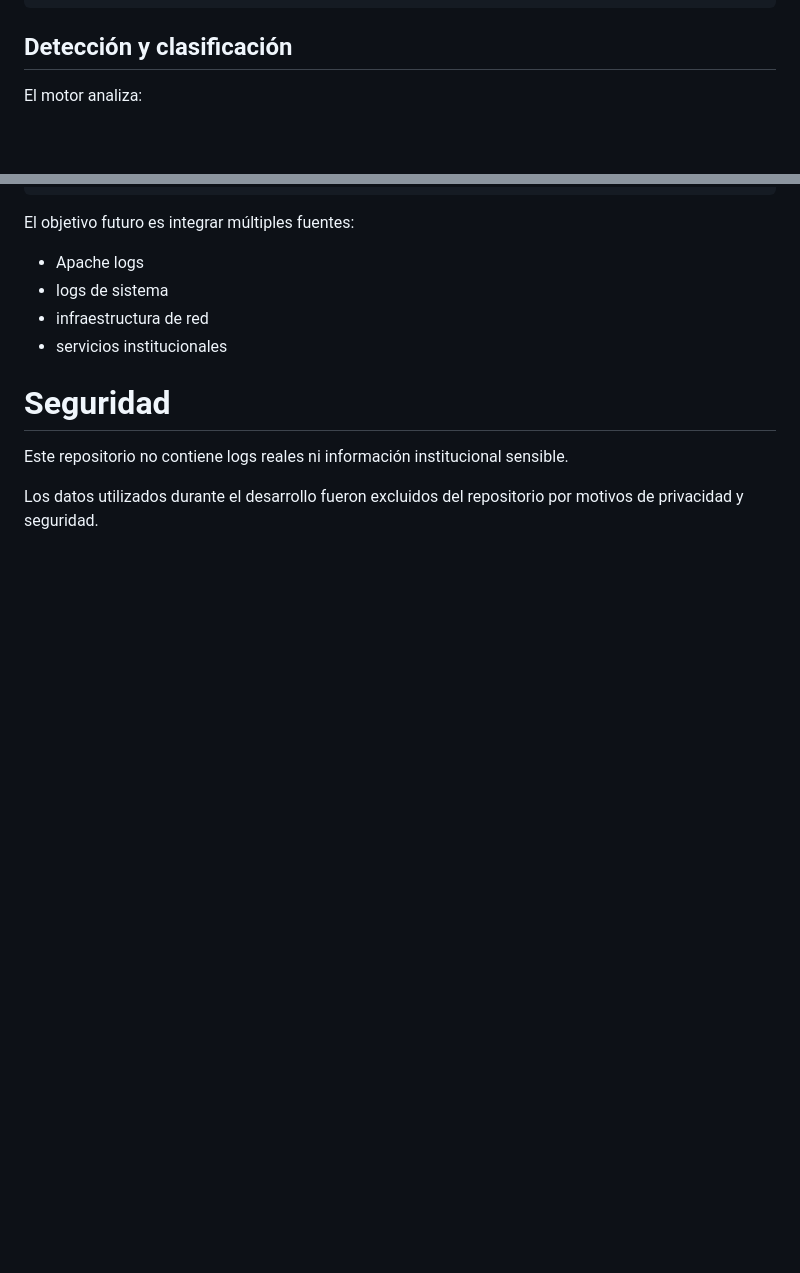
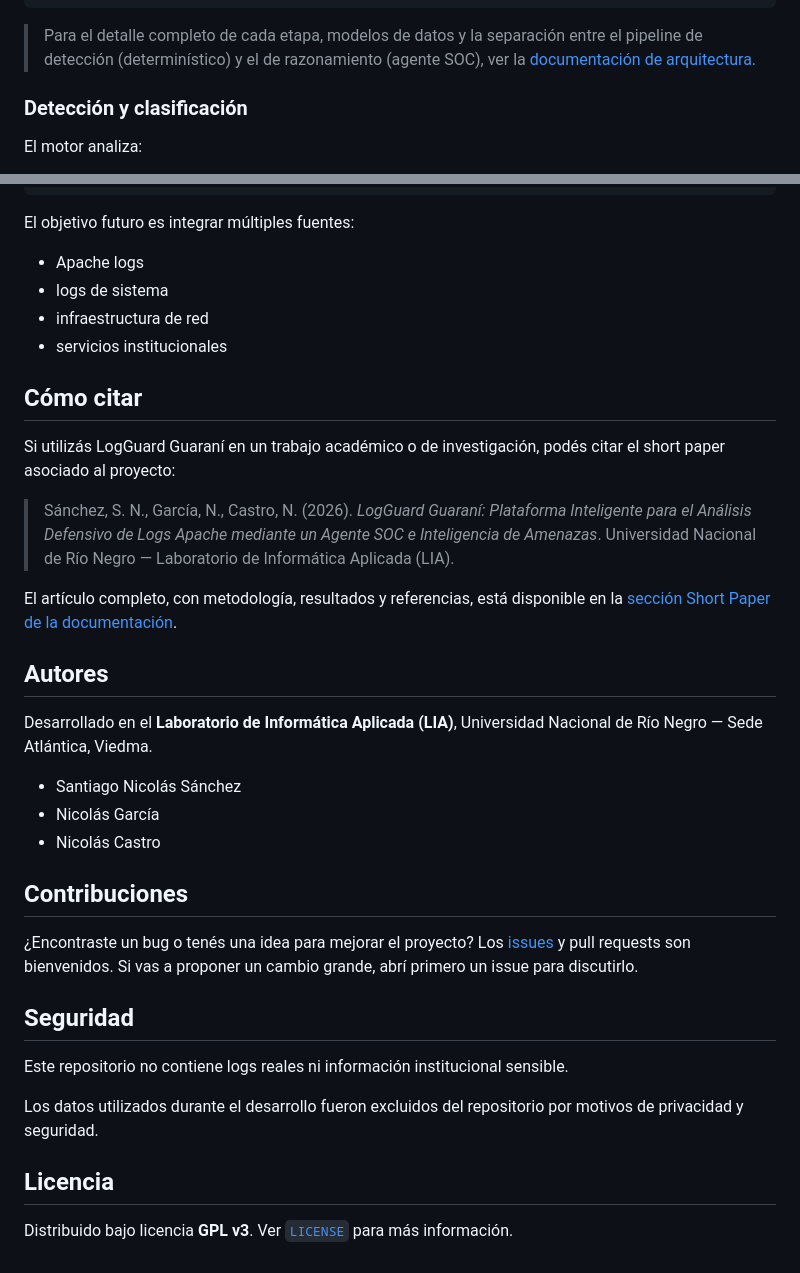
Before and after one commit to snsanchez/logguard-guarani, a Markdown page: README.md, 2 parts joined by grey strips. GitHub-like rendering; blank space fills up the shorter version.

````diff
--- a/README.md
+++ b/README.md
@@ -38,7 +80,9 @@ SOC Agent
 Report
 ```
 
-## Detección y clasificación
+> Para el detalle completo de cada etapa, modelos de datos y la separación entre el pipeline de detección (determinístico) y el de razonamiento (agente SOC), ver la [documentación de arquitectura](https://snsanchez.github.io/logguard-guarani/#architecture-overview).
+
+### Detección y clasificación
 
 El motor analiza:
 
@@ -191,8 +253,32 @@ El objetivo futuro es integrar múltiples fuentes:
 - infraestructura de red
 - servicios institucionales
 
-# Seguridad
+## Cómo citar
+
+Si utilizás LogGuard Guaraní en un trabajo académico o de investigación, podés citar el short paper asociado al proyecto:
+
+> Sánchez, S. N., García, N., Castro, N. (2026). *LogGuard Guaraní: Plataforma Inteligente para el Análisis Defensivo de Logs Apache mediante un Agente SOC e Inteligencia de Amenazas*. Universidad Nacional de Río Negro — Laboratorio de Informática Aplicada (LIA).
+
+El artículo completo, con metodología, resultados y referencias, está disponible en la [sección Short Paper de la documentación](https://snsanchez.github.io/logguard-guarani/#paper).
+
+## Autores
+
+Desarrollado en el **Laboratorio de Informática Aplicada (LIA)**, Universidad Nacional de Río Negro — Sede Atlántica, Viedma.
+
+- Santiago Nicolás Sánchez
+- Nicolás García
+- Nicolás Castro
+
+## Contribuciones
+
+¿Encontraste un bug o tenés una idea para mejorar el proyecto? Los [issues](https://github.com/snsanchez/logguard-guarani/issues) y pull requests son bienvenidos. Si vas a proponer un cambio grande, abrí primero un issue para discutirlo.
+
+## Seguridad
 
 Este repositorio no contiene logs reales ni información institucional sensible.
 
 Los datos utilizados durante el desarrollo fueron excluidos del repositorio por motivos de privacidad y seguridad.
+
+## Licencia
+
+Distribuido bajo licencia **GPL v3**. Ver [`LICENSE`](LICENSE) para más información.
````
Also changed, not shown: other parts of README.md (+81 -21 lines).
